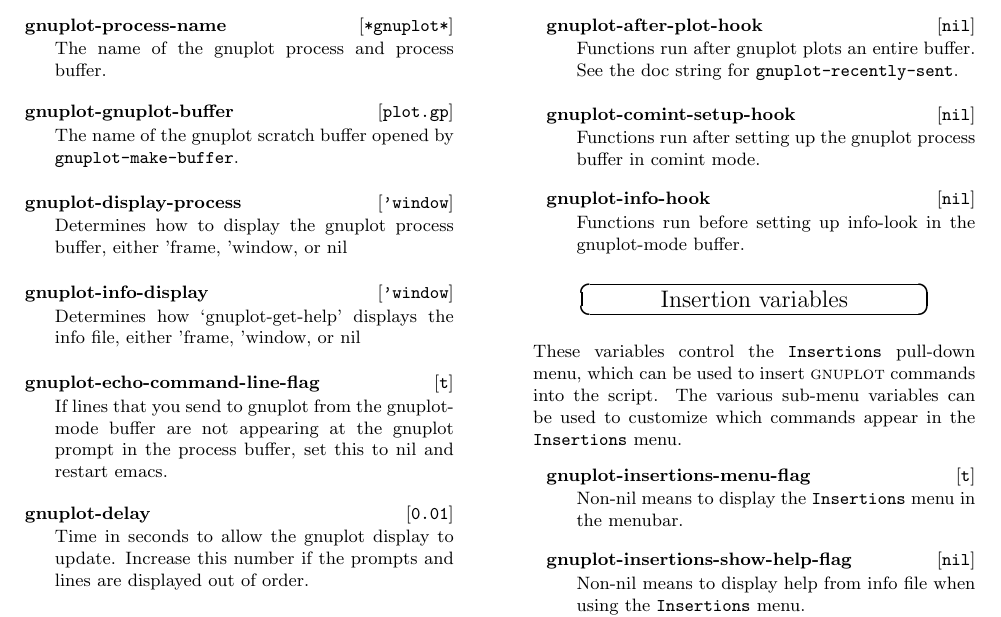
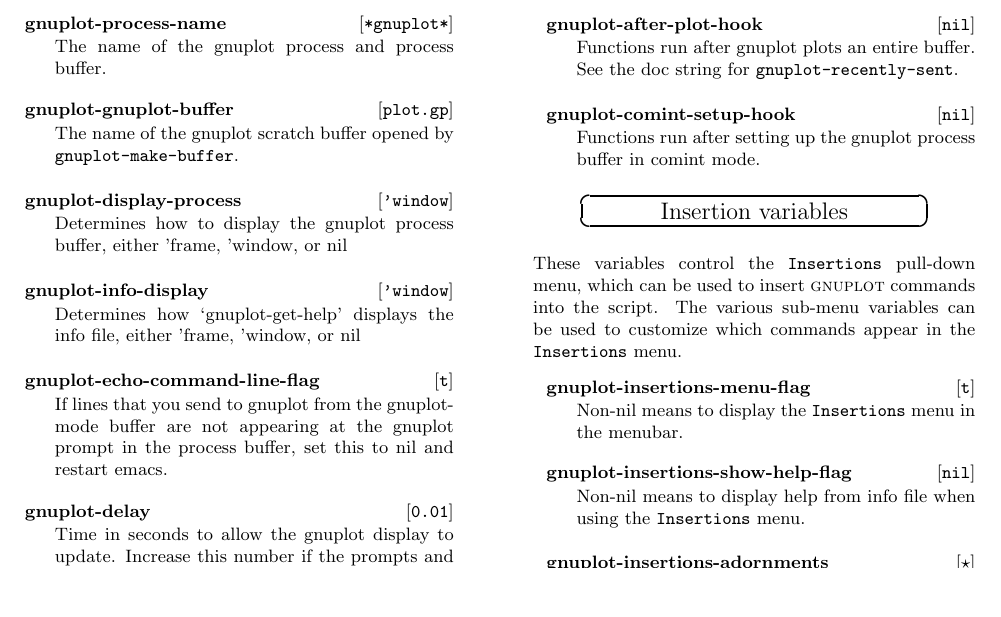
Before and after one commit to emacs-gnuplot/gnuplot, a LaTeX document (gpelcard.tex): part of page 2 of 3, cut so that both start at the same text, the shorter picture padded with empty space. Compiled offline with pdfLaTeX.

Commit message:
Remove obsolete gnuplot-info-hook

```diff
--- a/gpelcard.tex
+++ b/gpelcard.tex
@@ -328,9 +327,6 @@
 %
 \variable{gnuplot-comint-setup-hook}{nil}{Functions run after setting
   up the gnuplot process buffer in comint mode.}
-%
-\variable{gnuplot-info-hook}{nil}{Functions run before setting up
-  info-look in the gnuplot-mode buffer.}
 
 
 
```
Also changed, not shown: gpelcard.tex (1 more changed lines), 1 other file.
